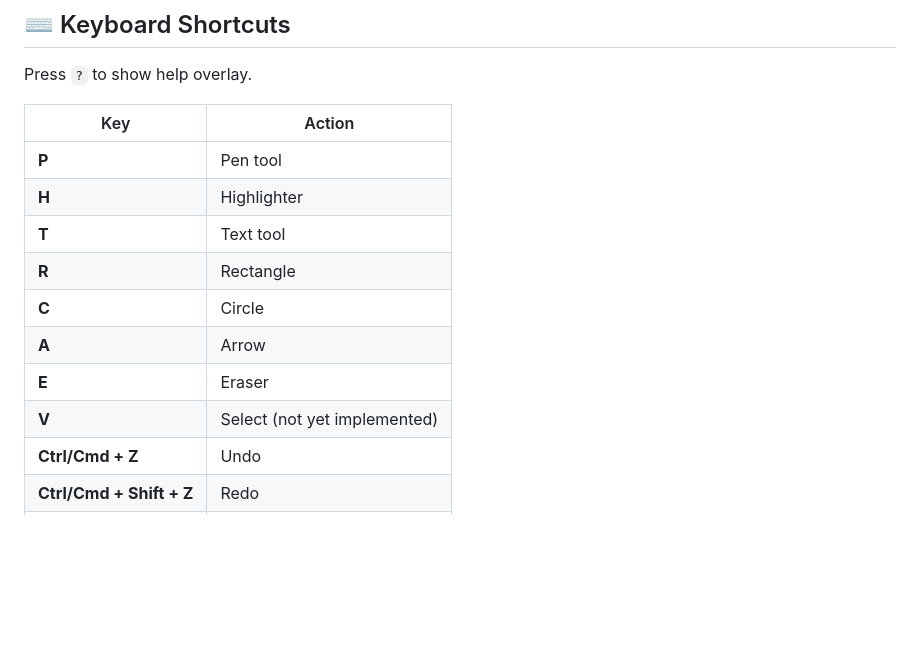
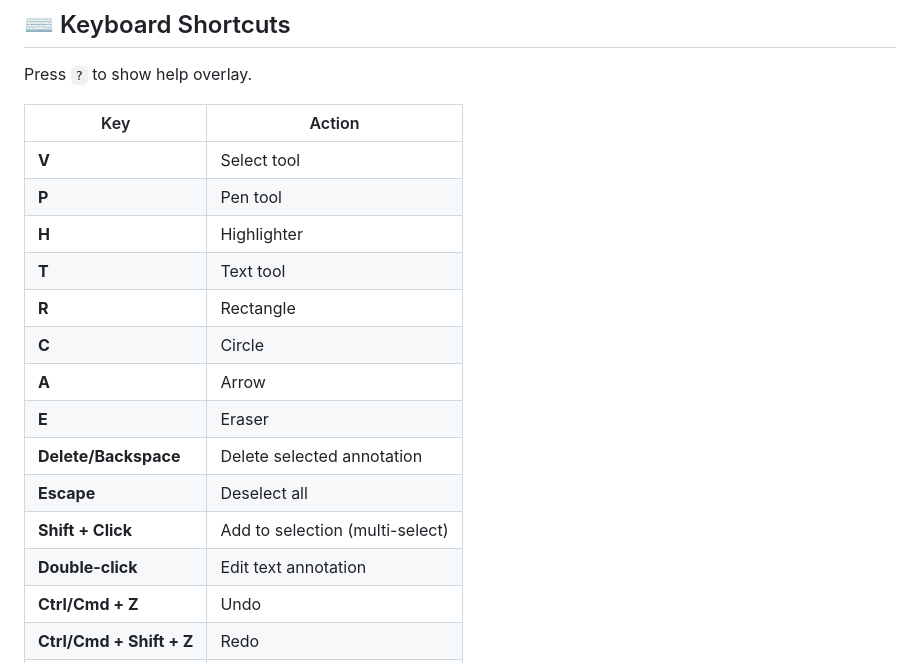
Before and after one commit to PeterLi/pdf-renderer, a Markdown page: README.md, the part around one of its changes. GitHub-like rendering; blank space fills up the shorter version.

```diff
--- a/README.md
+++ b/README.md
@@ -208,6 +208,7 @@ Press `?` to show help overlay.
 
 | Key | Action |
 |-----|--------|
+| **V** | Select tool |
 | **P** | Pen tool |
 | **H** | Highlighter |
 | **T** | Text tool |
@@ -215,7 +216,10 @@ Press `?` to show help overlay.
 | **C** | Circle |
 | **A** | Arrow |
 | **E** | Eraser |
-| **V** | Select (not yet implemented) |
+| **Delete/Backspace** | Delete selected annotation |
+| **Escape** | Deselect all |
+| **Shift + Click** | Add to selection (multi-select) |
+| **Double-click** | Edit text annotation |
 | **Ctrl/Cmd + Z** | Undo |
 | **Ctrl/Cmd + Shift + Z** | Redo |
 | **Ctrl/Cmd + +** | Zoom in |
```
Also changed, not shown: other parts of README.md (+14 -39 lines), CHANGELOG.md (+31 -1 lines), TASK.md (+45 -39 lines).
